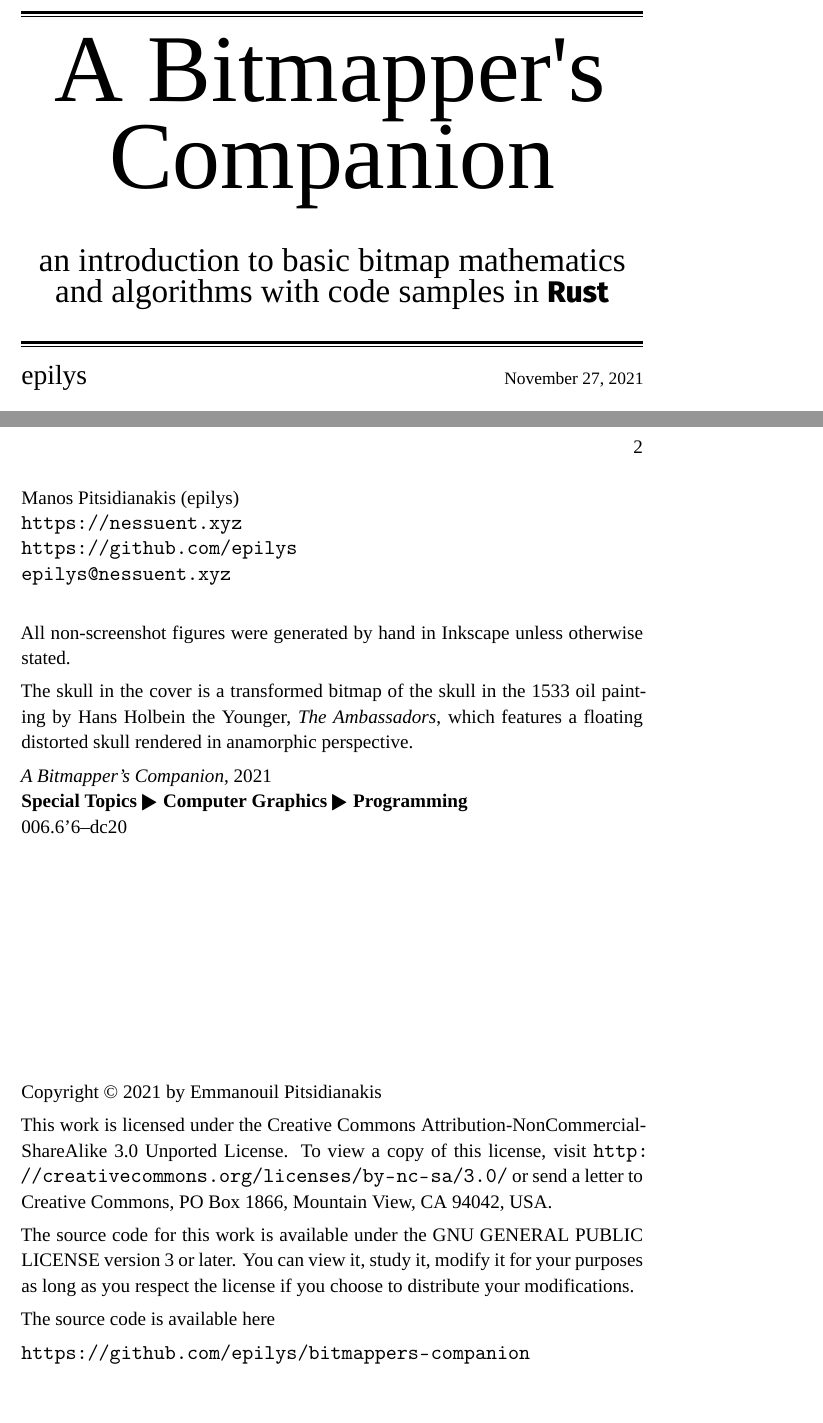
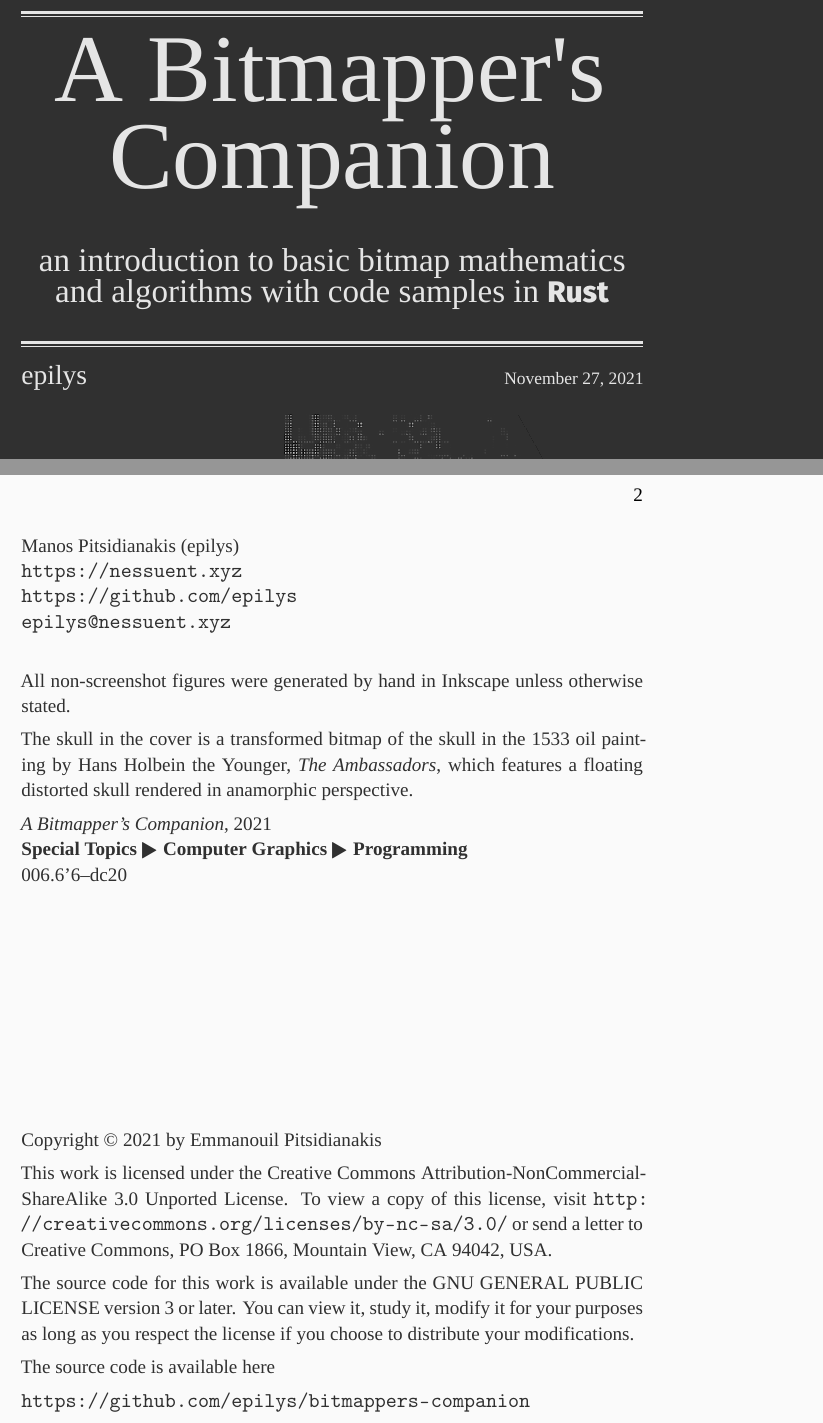
Before and after one commit to epilys/bitmappers-companion, a LaTeX thesis (bitgeom.tex): two parts of pages 1 and 2 of 104, joined at a grey line, cut so that both start at the same text, the shorter picture padded with empty space. Compiled offline with XeLaTeX; a missing font is replaced by an installed copy or a similar font.

Commit message:
Invert cover colors

```diff
--- a/bitgeom.tex
+++ b/bitgeom.tex
@@ -108,10 +108,18 @@
 
 \newsavebox{\mintedbox}
 
+\newcommand{\setbackgroundcolour}{\pagecolor[rgb]{0.19,0.19,0.19}}
+\newcommand{\settextcolour}{\color[rgb]{0.90,0.90,0.90}}
+\newcommand{\invertbackgroundtext}{\setbackgroundcolour\settextcolour}
+\newcommand{\revertbackgroundcolour}{\pagecolor[rgb]{0.98,0.98,0.98}}
+\newcommand{\reverttextcolour}{\color[rgb]{0.19,0.19,0.19}}
+\newcommand{\revertbackgroundtext}{\revertbackgroundcolour\reverttextcolour}
+
 \begin{document}
-\pdfbookmark{Title page}{title-page}
-\ThisLRCornerWallPaper{0.55}{Holbein_Skull2.png}
+\pdfbookmark{Title page}{title-page}%cover
+\ThisLRCornerWallPaper{0.55}{Holbein_Skull2_inverted.png}
 \setstretch{1.1}
+\invertbackgroundtext
 \addtolength{\parskip}{5pt}%
 \newlength\drop
 \thispagestyle{empty}
@@ -135,6 +143,7 @@
 \end{flushleft}%
 \endgroup
 \clearpage{}
+\revertbackgroundtext
 \noindent{}Manos Pitsidianakis (epilys)\\
 \url{https://nessuent.xyz}\\
 \url{https://github.com/epilys}\\
```
Also changed, not shown: Holbein_Skull2_inverted.png (added), 1 other file.
